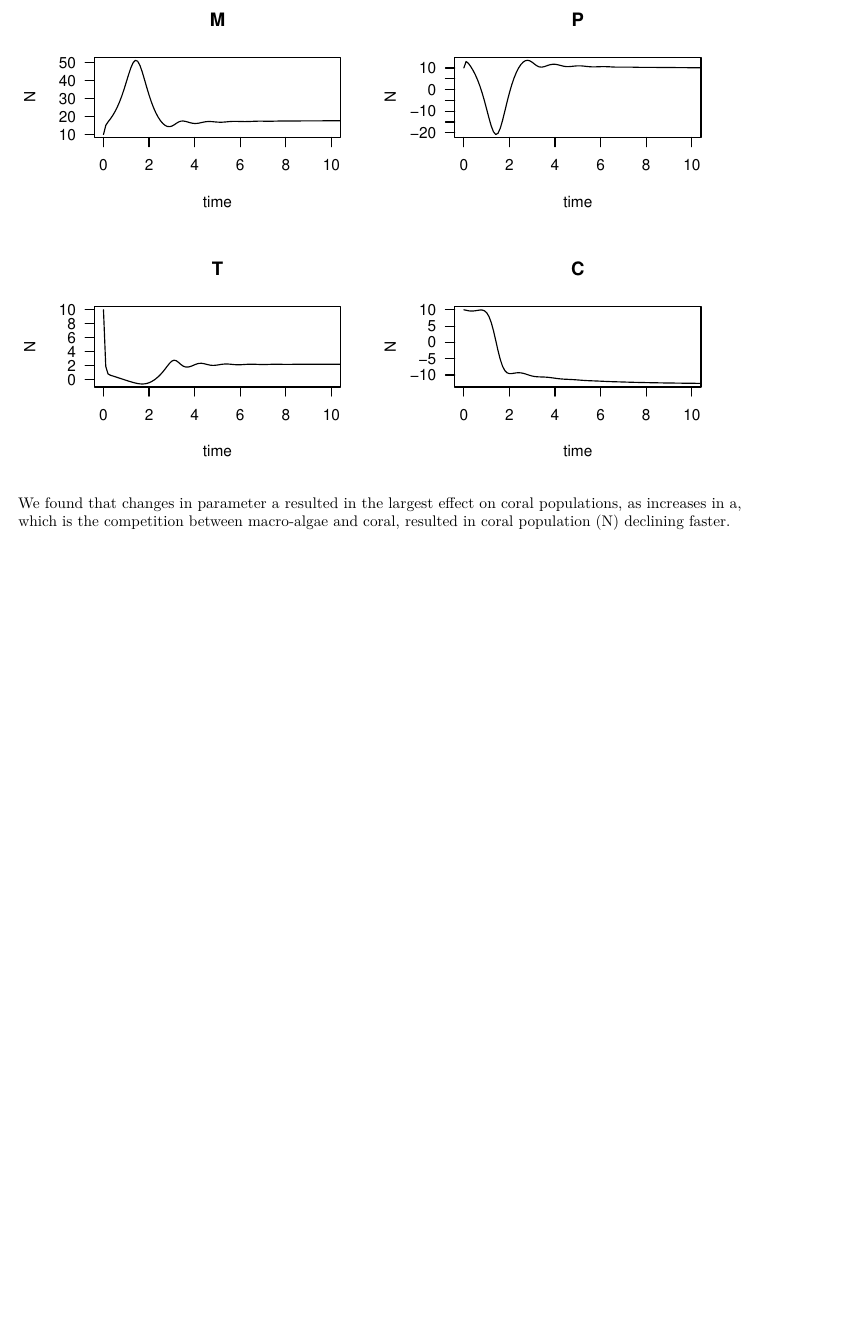
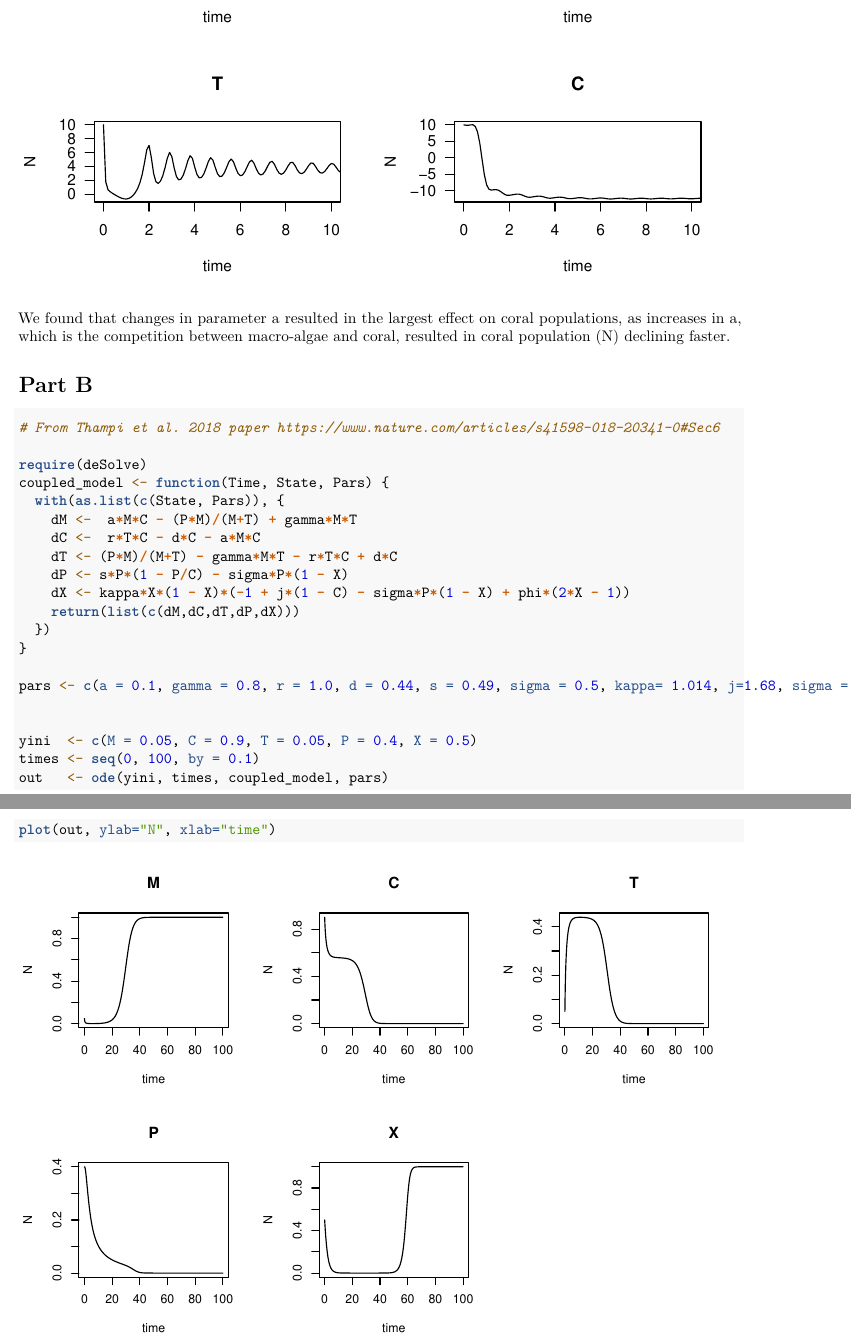
Before and after one commit to georgeni2442/QuantReasoning, an R Markdown document (Coral_Reef_Case_Study.Rmd): part of page 5 of 5 before the commit and two parts of pages 5 and 6 of 6 after it, the two joined at a grey line, cut at the place of the change, the shorter picture padded with empty space. Rendered offline with R 4.5, knitr and Pandoc, then LaTeX, with nearby package versions.

Commit message:
Adding part B code

````diff
--- a/Coral_Reef_Case_Study.Rmd
+++ b/Coral_Reef_Case_Study.Rmd
@@ -82,0 +85,26 @@ We found that changes in parameter a resulted in the largest effect on coral pop
+# Part B
+
+```{r}
+
+# From Thampi et al. 2018 paper https://www.nature.com/articles/s41598-018-20341-0#Sec6
+
+require(deSolve)
+coupled_model <- function(Time, State, Pars) {
+  with(as.list(c(State, Pars)), {
+    dM <-  a*M*C - (P*M)/(M+T) + gamma*M*T
+    dC <-  r*T*C - d*C - a*M*C
+    dT <- (P*M)/(M+T) - gamma*M*T - r*T*C + d*C
+    dP <- s*P*(1 - P/C) - sigma*P*(1 - X)
+    dX <- kappa*X*(1 - X)*(-1 + j*(1 - C) - sigma*P*(1 - X) + phi*(2*X - 1))
+    return(list(c(dM,dC,dT,dP,dX)))
+  })
+}
+
+pars <- c(a = 0.1, gamma = 0.8, r = 1.0, d = 0.44, s = 0.49, sigma = 0.5, kappa= 1.014, j=1.68, sigma = 0.5, phi = 0.2)
+
+
+yini  <- c(M = 0.05, C = 0.9, T = 0.05, P = 0.4, X = 0.5)
+times <- seq(0, 100, by = 0.1)
+out   <- ode(yini, times, coupled_model, pars)
+plot(out, ylab="N", xlab="time")
+```
````
Also changed, not shown: Coral_Reef_Case_Study.Rmd (4 more changed lines).
